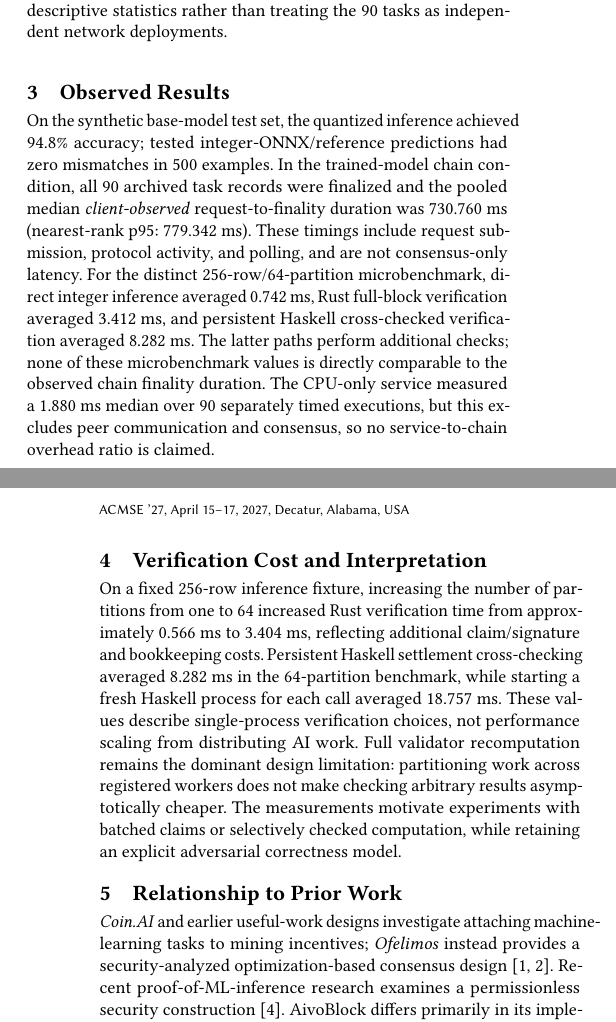
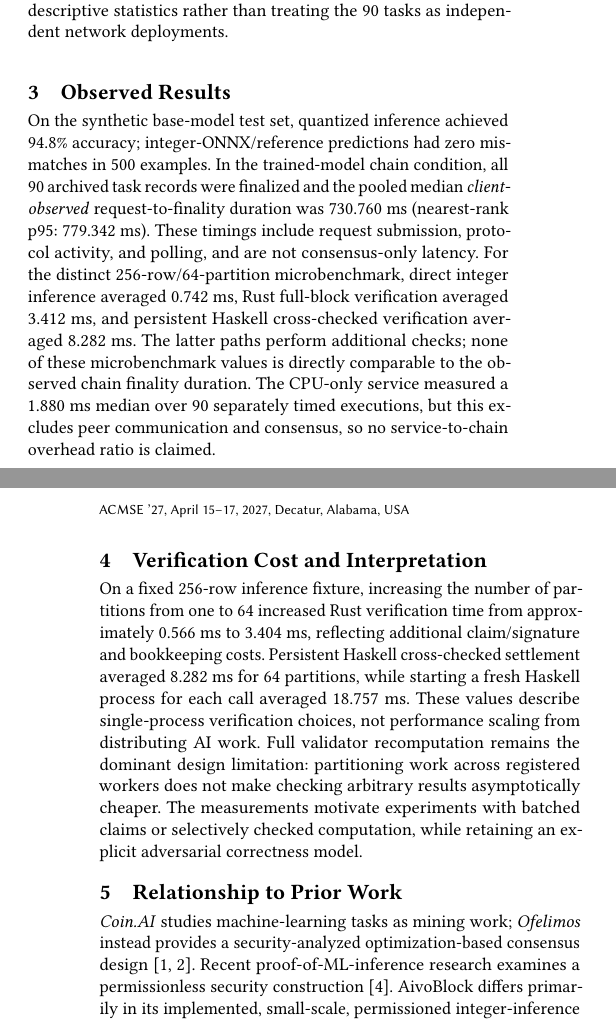
Before and after one commit to jihadelsayed/AivoBlock, a LaTeX paper (submissions/acmse-2027/poster-abstract.tex): two parts of the columns of pages 1 and 2 of 2, joined at a grey line, cut so that both start at the same text. Compiled offline with pdfLaTeX.

```diff
--- a/submissions/acmse-2027/poster-abstract.tex
+++ b/submissions/acmse-2027/poster-abstract.tex
@@ -37,13 +37,13 @@
 A floating-point model is trained off-chain on synthetic glyph data and quantized into a specified QMLP-V1 integer representation. Exact execution, not agreement between floating-point kernels, defines eligible consensus results. The released evidence contains 270 client-observed chain tasks across three 90-task conditions (each condition: three fresh three-validator testnets with 30 tasks each). The trained-model condition uses 12 input rows per task and 100 ms client status polling. Separately, three invocations of a single-process 256-row/64-partition QMLP microbenchmark compare direct computation with verification. All results are descriptive and tied to one archived GitHub Actions runner environment; the separate-runner audit checks archive integrity and reanalyzes recorded statistics but does not independently repeat the live network experiment. The evidence identifies model, task and finalized-block commitments, checks unique request identifiers and finalized heights, and archives timing records for reanalysis. Pooled observations within a shared testnet launch are dependent; we report descriptive statistics rather than treating the 90 tasks as independent network deployments.
 
 \section{Observed Results}
-On the synthetic base-model test set, the quantized inference achieved 94.8\% accuracy; tested integer-ONNX/reference predictions had zero mismatches in 500 examples. In the trained-model chain condition, all 90 archived task records were finalized and the pooled median \emph{client-observed} request-to-finality duration was 730.760 ms (nearest-rank p95: 779.342 ms). These timings include request submission, protocol activity, and polling, and are not consensus-only latency. For the distinct 256-row/64-partition microbenchmark, direct integer inference averaged 0.742 ms, Rust full-block verification averaged 3.412 ms, and persistent Haskell cross-checked verification averaged 8.282 ms. The latter paths perform additional checks; none of these microbenchmark values is directly comparable to the observed chain finality duration. The CPU-only service measured a 1.880 ms median over 90 separately timed executions, but this excludes peer communication and consensus, so no service-to-chain overhead ratio is claimed.
+On the synthetic base-model test set, quantized inference achieved 94.8\% accuracy; integer-ONNX/reference predictions had zero mismatches in 500 examples. In the trained-model chain condition, all 90 archived task records were finalized and the pooled median \emph{client-observed} request-to-finality duration was 730.760 ms (nearest-rank p95: 779.342 ms). These timings include request submission, protocol activity, and polling, and are not consensus-only latency. For the distinct 256-row/64-partition microbenchmark, direct integer inference averaged 0.742 ms, Rust full-block verification averaged 3.412 ms, and persistent Haskell cross-checked verification averaged 8.282 ms. The latter paths perform additional checks; none of these microbenchmark values is directly comparable to the observed chain finality duration. The CPU-only service measured a 1.880 ms median over 90 separately timed executions, but this excludes peer communication and consensus, so no service-to-chain overhead ratio is claimed.
 
 \section{Verification Cost and Interpretation}
-On a fixed 256-row inference fixture, increasing the number of partitions from one to 64 increased Rust verification time from approximately 0.566 ms to 3.404 ms, reflecting additional claim/signature and bookkeeping costs. Persistent Haskell settlement cross-checking averaged 8.282 ms in the 64-partition benchmark, while starting a fresh Haskell process for each call averaged 18.757 ms. These values describe single-process verification choices, not performance scaling from distributing AI work. Full validator recomputation remains the dominant design limitation: partitioning work across registered workers does not make checking arbitrary results asymptotically cheaper. The measurements motivate experiments with batched claims or selectively checked computation, while retaining an explicit adversarial correctness model.
+On a fixed 256-row inference fixture, increasing the number of partitions from one to 64 increased Rust verification time from approximately 0.566 ms to 3.404 ms, reflecting additional claim/signature and bookkeeping costs. Persistent Haskell cross-checked settlement averaged 8.282 ms for 64 partitions, while starting a fresh Haskell process for each call averaged 18.757 ms. These values describe single-process verification choices, not performance scaling from distributing AI work. Full validator recomputation remains the dominant design limitation: partitioning work across registered workers does not make checking arbitrary results asymptotically cheaper. The measurements motivate experiments with batched claims or selectively checked computation, while retaining an explicit adversarial correctness model.
 
 \section{Relationship to Prior Work}
-\emph{Coin.AI} and earlier useful-work designs investigate attaching machine-learning tasks to mining incentives; \emph{Ofelimos} instead provides a security-analyzed optimization-based consensus design \cite{baldominos2019coinai,fitzi2022ofelimos}. Recent proof-of-ML-inference research examines a permissionless security construction \cite{wong2026poml}. AivoBlock differs primarily in its implemented, small-scale, permissioned integer-inference pipeline and released descriptive observations. It does not establish originality of inference-based mining, a new Byzantine agreement theorem, or lower-energy consensus. This distinction limits the claim to an evaluated engineering artifact rather than a novel general-purpose consensus primitive.
+\emph{Coin.AI} studies machine-learning tasks as mining work; \emph{Ofelimos} instead provides a security-analyzed optimization-based consensus design \cite{baldominos2019coinai,fitzi2022ofelimos}. Recent proof-of-ML-inference research examines a permissionless security construction \cite{wong2026poml}. AivoBlock differs primarily in its implemented, small-scale, permissioned integer-inference pipeline and released descriptive observations. It does not establish originality of inference-based mining, a new Byzantine agreement theorem, or lower-energy consensus. This distinction limits the claim to an evaluated engineering artifact rather than a novel general-purpose consensus primitive.
 
 \section{Limitations and Discussion}
 Validator recomputation imposes substantial work and does not deliver succinct proof-of-computation benefits. Small synthetic datasets, a fixed authority, three- or four-validator testbeds, and one CI hardware environment prevent claims about geographic replication, open membership, production scalability, energy savings, or incentive security. The next experiment should compare against a non-blockchain distributed service with aligned trust and timing boundaries, separate network/consensus instrumentation, and independent hardware reproduction. The present results support a reproducible \emph{permissioned prototype}, not a solution to permissionless useful-work consensus.
```
Also changed, not shown: 1 other file.
